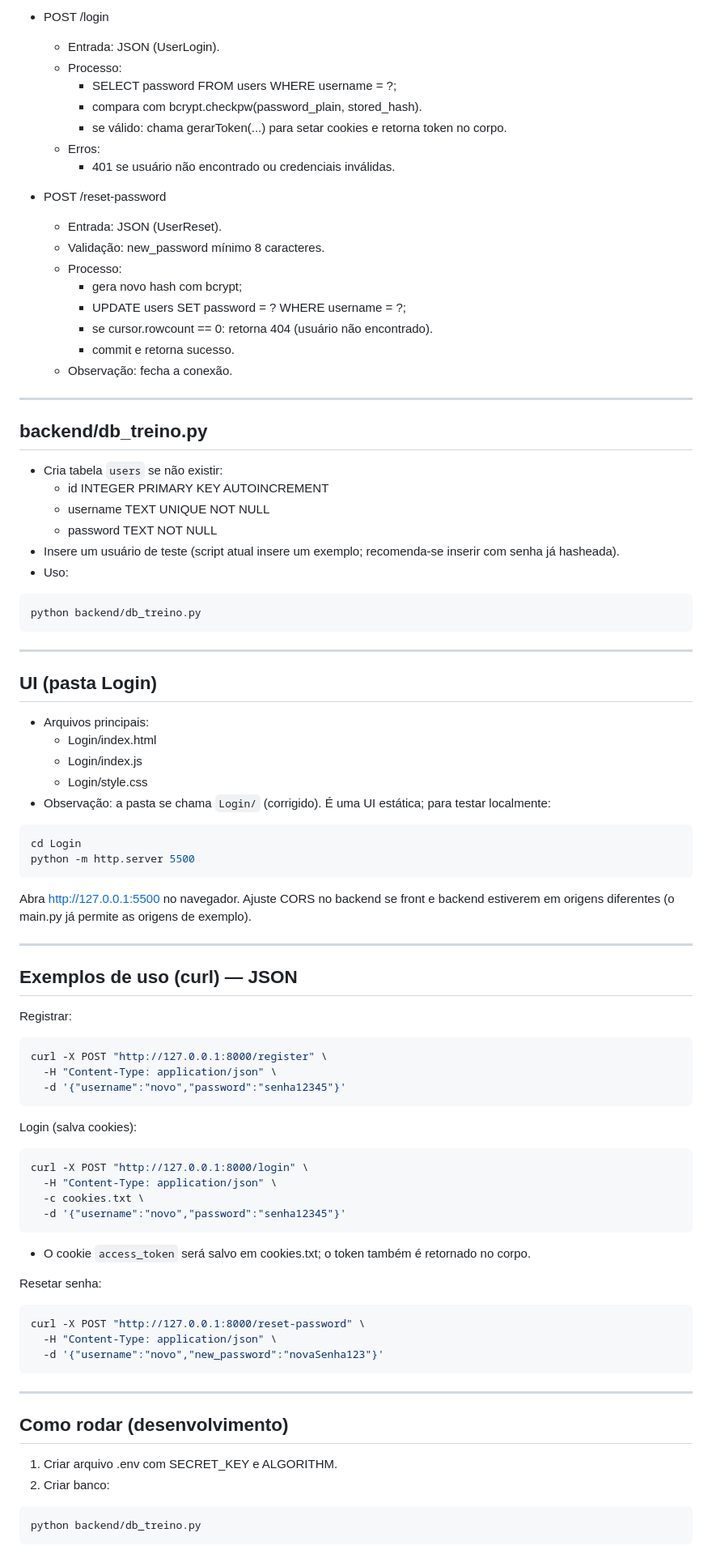
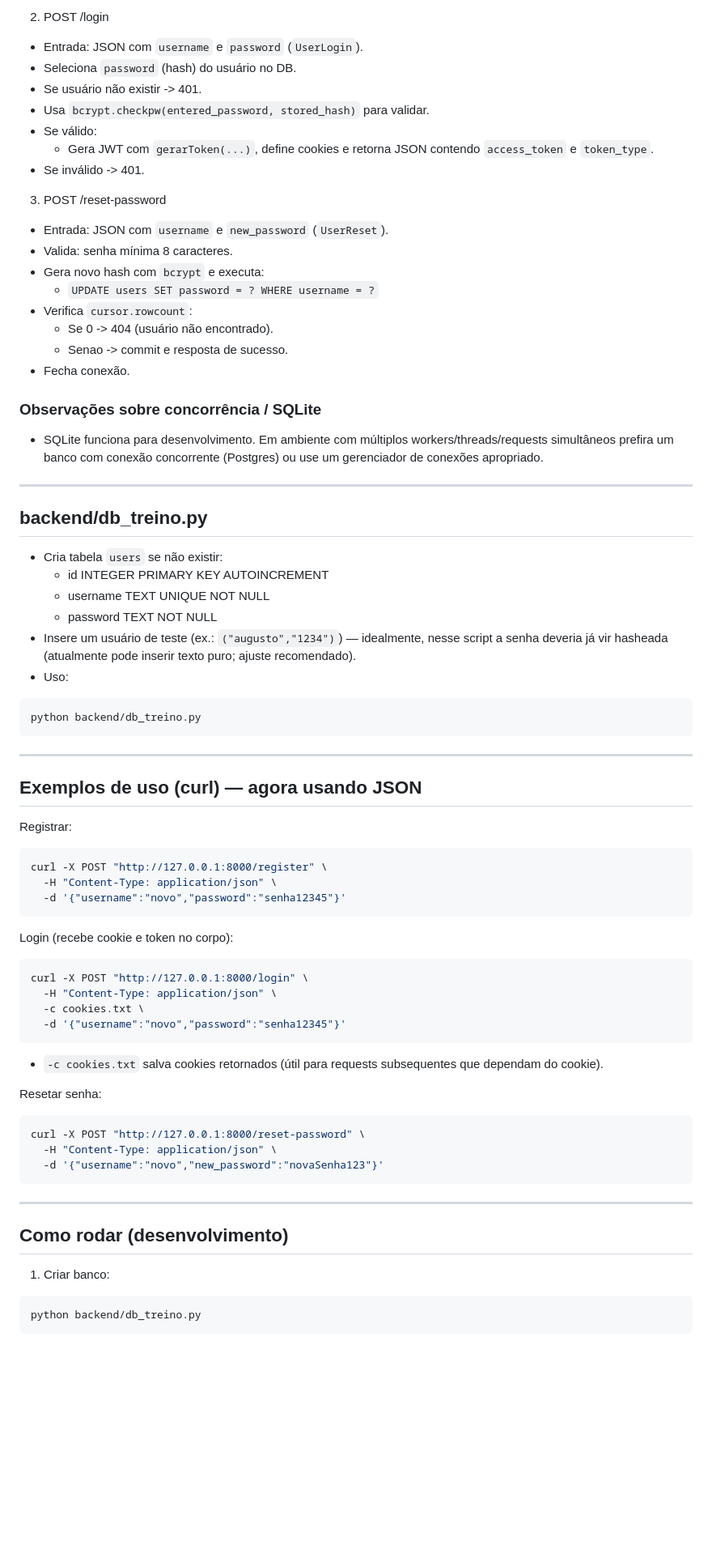
Before and after one commit to Augustbr01/SistemaLogin, a Markdown page: README.md, the part around the change printed below. Shown: that part at 81% size. GitHub-like rendering; blank space fills up the shorter version.

````diff
--- a/README.md
+++ b/README.md
@@ -73,22 +74,25 @@ ALGORITHM=HS256
 
-- POST /login
-  - Entrada: JSON (UserLogin).
-  - Processo:
-    - SELECT password FROM users WHERE username = ?;
-    - compara com bcrypt.checkpw(password_plain, stored_hash).
-    - se válido: chama gerarToken(...) para setar cookies e retorna token no corpo.
-  - Erros:
-    - 401 se usuário não encontrado ou credenciais inválidas.
+2) POST /login
+- Entrada: JSON com `username` e `password` (`UserLogin`).
+- Seleciona `password` (hash) do usuário no DB.
+- Se usuário não existir -> 401.
+- Usa `bcrypt.checkpw(entered_password, stored_hash)` para validar.
+- Se válido:
+  - Gera JWT com `gerarToken(...)`, define cookies e retorna JSON contendo `access_token` e `token_type`.
+- Se inválido -> 401.
 
-- POST /reset-password
-  - Entrada: JSON (UserReset).
-  - Validação: new_password mínimo 8 caracteres.
-  - Processo:
-    - gera novo hash com bcrypt;
-    - UPDATE users SET password = ? WHERE username = ?;
-    - se cursor.rowcount == 0: retorna 404 (usuário não encontrado).
-    - commit e retorna sucesso.
-  - Observação: fecha a conexão.
+3) POST /reset-password
+- Entrada: JSON com `username` e `new_password` (`UserReset`).
+- Valida: senha mínima 8 caracteres.
+- Gera novo hash com `bcrypt` e executa:
+  - `UPDATE users SET password = ? WHERE username = ?`
+- Verifica `cursor.rowcount`:
+  - Se 0 -> 404 (usuário não encontrado).
+  - Senao -> commit e resposta de sucesso.
+- Fecha conexão.
+
+### Observações sobre concorrência / SQLite
+- SQLite funciona para desenvolvimento. Em ambiente com múltiplos workers/threads/requests simultâneos prefira um banco com conexão concorrente (Postgres) ou use um gerenciador de conexões apropriado.
 
 ---
 
@@ -97,30 +101,15 @@ ALGORITHM=HS256
   - id INTEGER PRIMARY KEY AUTOINCREMENT
   - username TEXT UNIQUE NOT NULL
   - password TEXT NOT NULL
-- Insere um usuário de teste (script atual insere um exemplo; recomenda-se inserir com senha já hasheada).
+- Insere um usuário de teste (ex.: `("augusto","1234")`) — idealmente, nesse script a senha deveria já vir hasheada (atualmente pode inserir texto puro; ajuste recomendado).
 - Uso:
-```powershell
+```bash
 python backend/db_treino.py
 ```
 
 ---
 
-## UI (pasta Login)
-- Arquivos principais:
-  - Login/index.html
-  - Login/index.js
-  - Login/style.css
-- Observação: a pasta se chama `Login/` (corrigido). É uma UI estática; para testar localmente:
-```powershell
-cd Login
-python -m http.server 5500
-```
-Abra http://127.0.0.1:5500 no navegador. Ajuste CORS no backend se front e backend estiverem em origens diferentes (o main.py já permite as origens de exemplo).
-
----
-
-## Exemplos de uso (curl) — JSON
-
+## Exemplos de uso (curl) — agora usando JSON
 Registrar:
 ```bash
 curl -X POST "http://127.0.0.1:8000/register" \
@@ -128,14 +117,14 @@ curl -X POST "http://127.0.0.1:8000/register" \
   -d '{"username":"novo","password":"senha12345"}'
 ```
 
-Login (salva cookies):
+Login (recebe cookie e token no corpo):
 ```bash
 curl -X POST "http://127.0.0.1:8000/login" \
   -H "Content-Type: application/json" \
   -c cookies.txt \
   -d '{"username":"novo","password":"senha12345"}'
 ```
-- O cookie `access_token` será salvo em cookies.txt; o token também é retornado no corpo.
+- `-c cookies.txt` salva cookies retornados (útil para requests subsequentes que dependam do cookie).
 
 Resetar senha:
 ```bash
@@ -147,8 +136,7 @@ curl -X POST "http://127.0.0.1:8000/reset-password" \
 ---
 
 ## Como rodar (desenvolvimento)
-1. Criar arquivo .env com SECRET_KEY e ALGORITHM.
-2. Criar banco:
-```powershell
+1. Criar banco:
+```bash
 python backend/db_treino.py
 ```
````
Also changed, not shown: other parts of README.md (+65 -70 lines).
